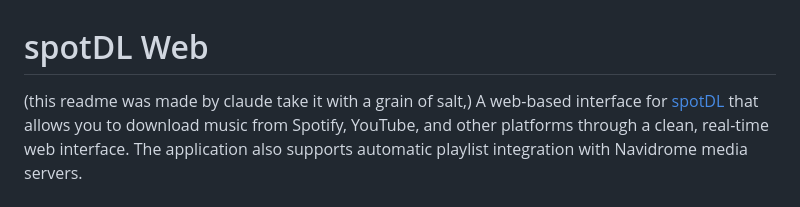
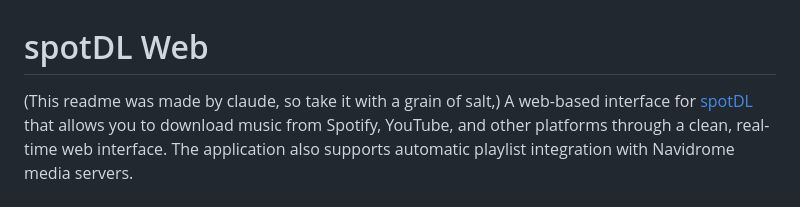
Before and after one commit to ironcrafter54/spotdl-web, a Markdown page: README.md, the part around the change. GitHub-like rendering.

```diff
--- a/README.md
+++ b/README.md
@@ -1,5 +1,5 @@
 # spotDL Web
-(this readme was made by claude take it with a grain of salt,)
+(This readme was made by claude, so take it with a grain of salt,)
 A web-based interface for [spotDL](https://github.com/spotDL/spotify-downloader) that allows you to download music from Spotify, YouTube, and other platforms through a clean, real-time web interface. The application also supports automatic playlist integration with Navidrome media servers.
 
 ## Features
```
